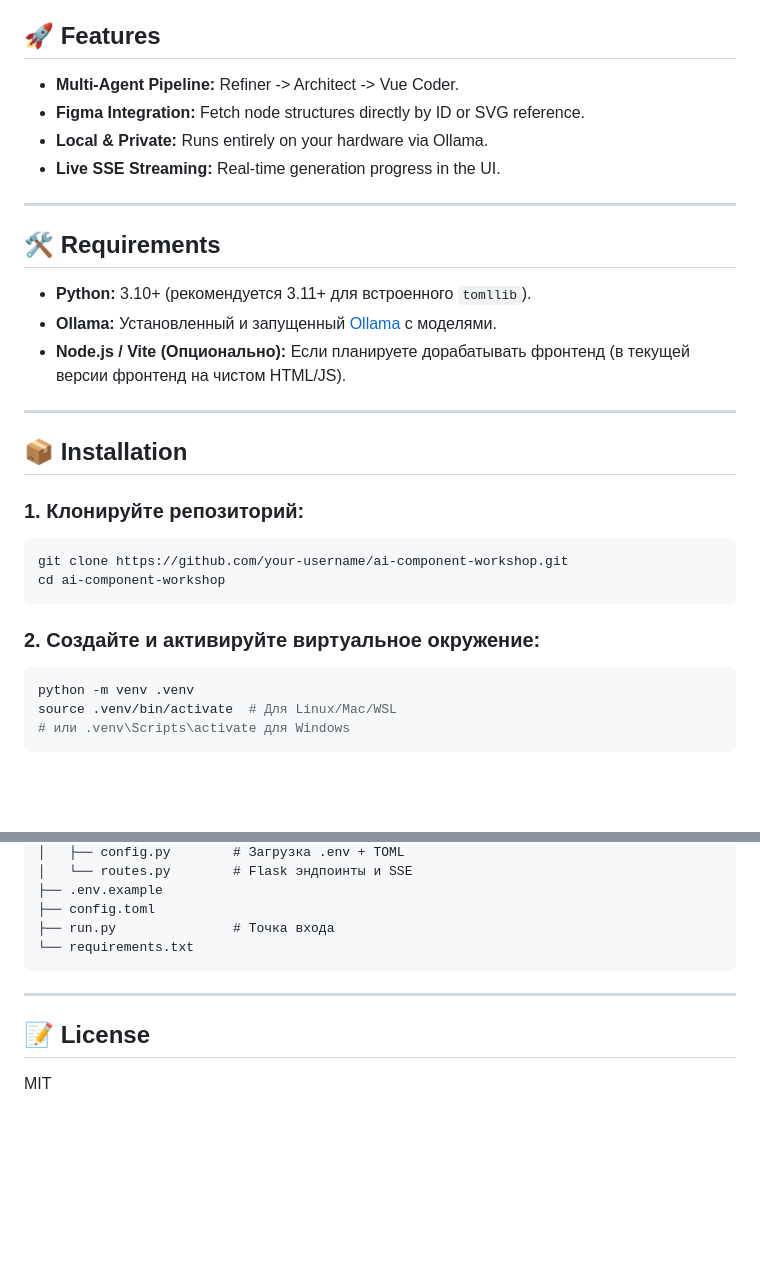
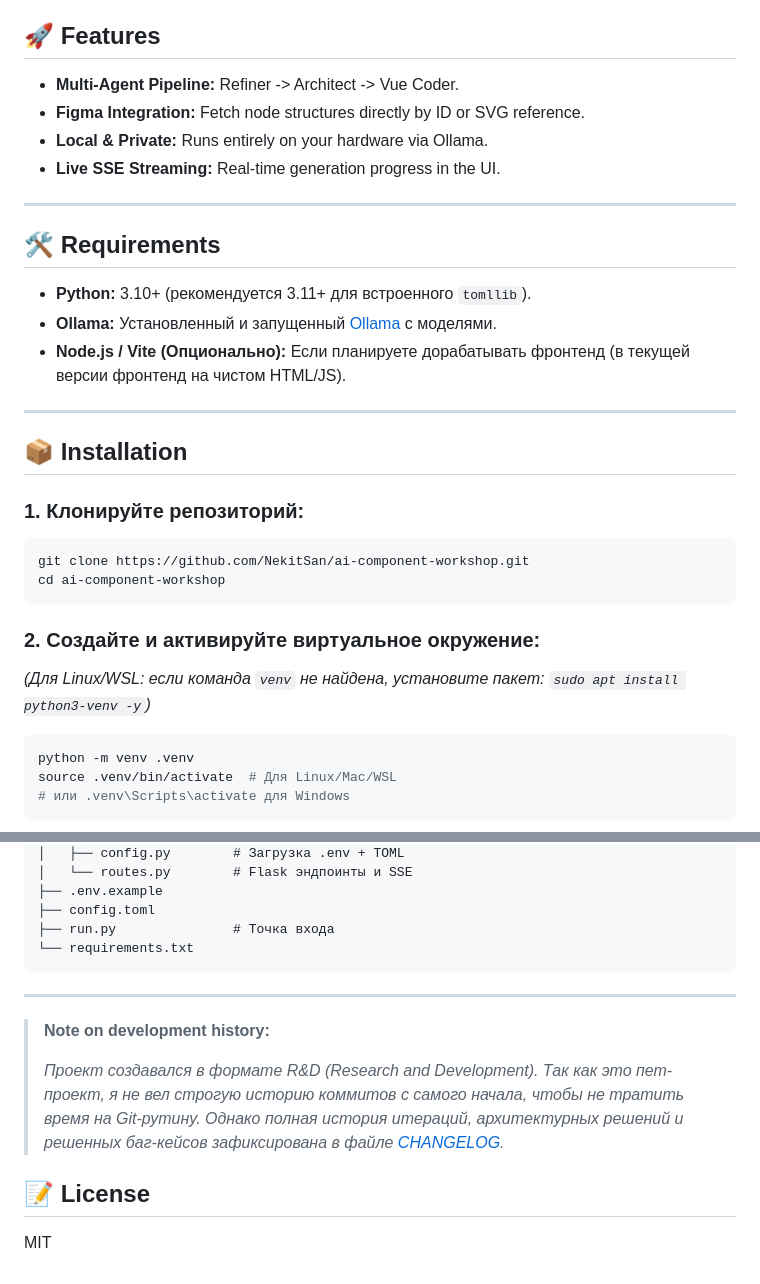
Before and after one commit to NekitSan/ai-component-workshop, a Markdown page: README.md, 2 parts joined by grey strips. Drawn GitHub-style; blank space fills up the shorter version.

Commit message:
docs directory has been created; minor corrections have been made to ReadMe; CHANGELOG has been moved to docs

````diff
--- a/README.md
+++ b/README.md
@@ -3,17 +3,19 @@
 AI-powered UI generator. Transforms raw text prompts or Figma nodes into production-ready Vue 3 + Tailwind components using a multi-agent LLM pipeline.
 
 ## 🚀 Features
-* **Multi-Agent Pipeline:** Refiner -> Architect -> Vue Coder.
-* **Figma Integration:** Fetch node structures directly by ID or SVG reference.
-* **Local & Private:** Runs entirely on your hardware via Ollama.
-* **Live SSE Streaming:** Real-time generation progress in the UI.
+
+- **Multi-Agent Pipeline:** Refiner -> Architect -> Vue Coder.
+- **Figma Integration:** Fetch node structures directly by ID or SVG reference.
+- **Local & Private:** Runs entirely on your hardware via Ollama.
+- **Live SSE Streaming:** Real-time generation progress in the UI.
 
 ---
 
 ## 🛠️ Requirements
-* **Python:** 3.10+ (рекомендуется 3.11+ для встроенного `tomllib`).
-* **Ollama:** Установленный и запущенный [Ollama](https://ollama.com/) с моделями.
-* **Node.js / Vite (Опционально):** Если планируете дорабатывать фронтенд (в текущей версии фронтенд на чистом HTML/JS).
+
+- **Python:** 3.10+ (рекомендуется 3.11+ для встроенного `tomllib`).
+- **Ollama:** Установленный и запущенный [Ollama](https://ollama.com/) с моделями.
+- **Node.js / Vite (Опционально):** Если планируете дорабатывать фронтенд (в текущей версии фронтенд на чистом HTML/JS).
 
 ---
 
@@ -22,11 +24,13 @@ AI-powered UI generator. Transforms raw text prompts or Figma nodes into product
 ### 1. **Клонируйте репозиторий:**
 
 ```bash
-git clone https://github.com/your-username/ai-component-workshop.git
+git clone https://github.com/NekitSan/ai-component-workshop.git
 cd ai-component-workshop
 ```
 
 ### 2. **Создайте и активируйте виртуальное окружение:**
+
+_(Для Linux/WSL: если команда `venv` не найдена, установите пакет: `sudo apt install python3-venv -y`)_
 
 ```bash
 python -m venv .venv
@@ -171,5 +212,10 @@ pytest
 
 ---
 
+> **Note on development history:**
+>
+> _Проект создавался в формате R&D (Research and Development). Так как это пет-проект, я не вел строгую историю коммитов с самого начала, чтобы не тратить время на Git-рутину. Однако полная история итераций, архитектурных решений и решенных баг-кейсов зафиксирована в файле [CHANGELOG](./docs/CHANGELOG.md)._
+
 ## 📝 License
+
 MIT
````
Also changed, not shown: other parts of README.md (+53 -16 lines), docs/CHANGELOG.md (renamed from CHANGELOG_DEV.md, +15 -2 lines), docs/pipeline_architecture_dark.png (added), docs/pipeline_architecture_light.png (added), 2 other files.
